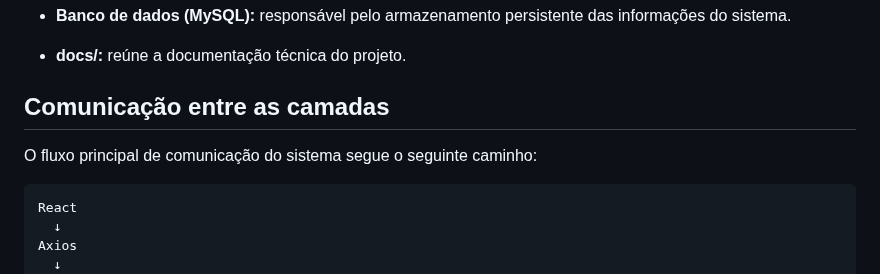
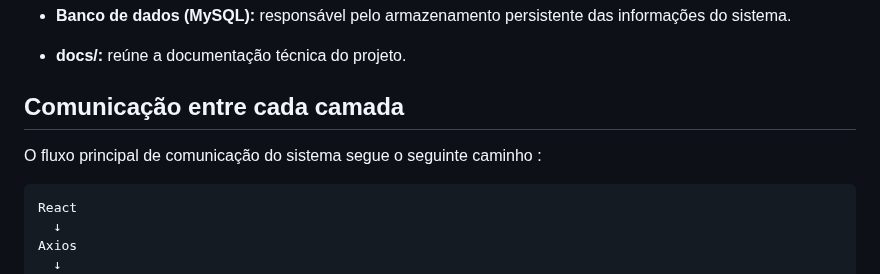
Before and after one commit to NatanLuz/Petsystemv3, a Markdown page: README.md, the part around the change. GitHub-like rendering.

Commit message:
melhorando formato e comunicação no readme do projeto

````diff
--- a/README.md
+++ b/README.md
@@ -64,9 +64,9 @@ PetSystem V3
 
 - **docs/:** reúne a documentação técnica do projeto.
 
-## Comunicação entre as camadas
+## Comunicação entre cada camada
 
-O fluxo principal de comunicação do sistema segue o seguinte caminho:
+O fluxo principal de comunicação do sistema segue o seguinte caminho :
 
 ```
 React
````
